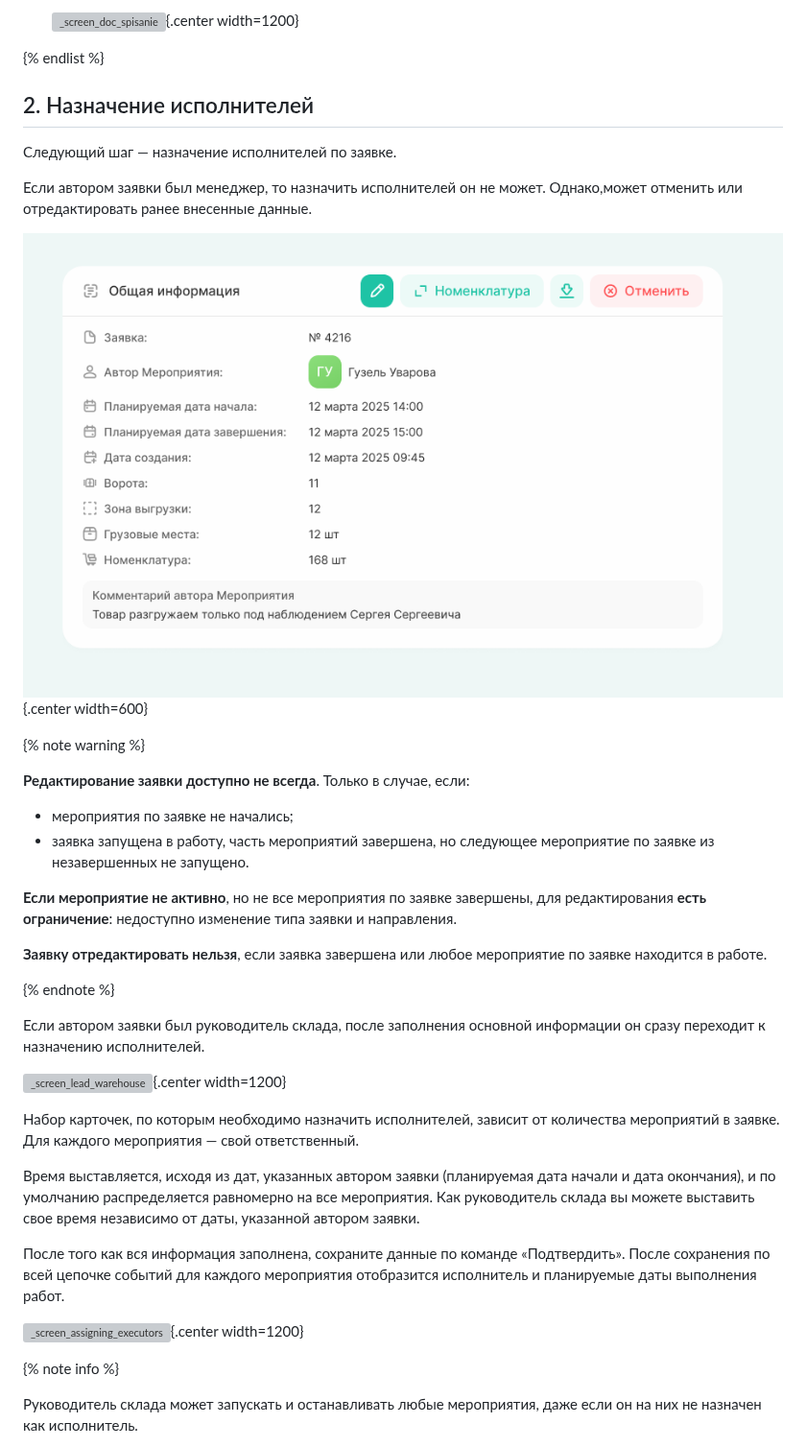
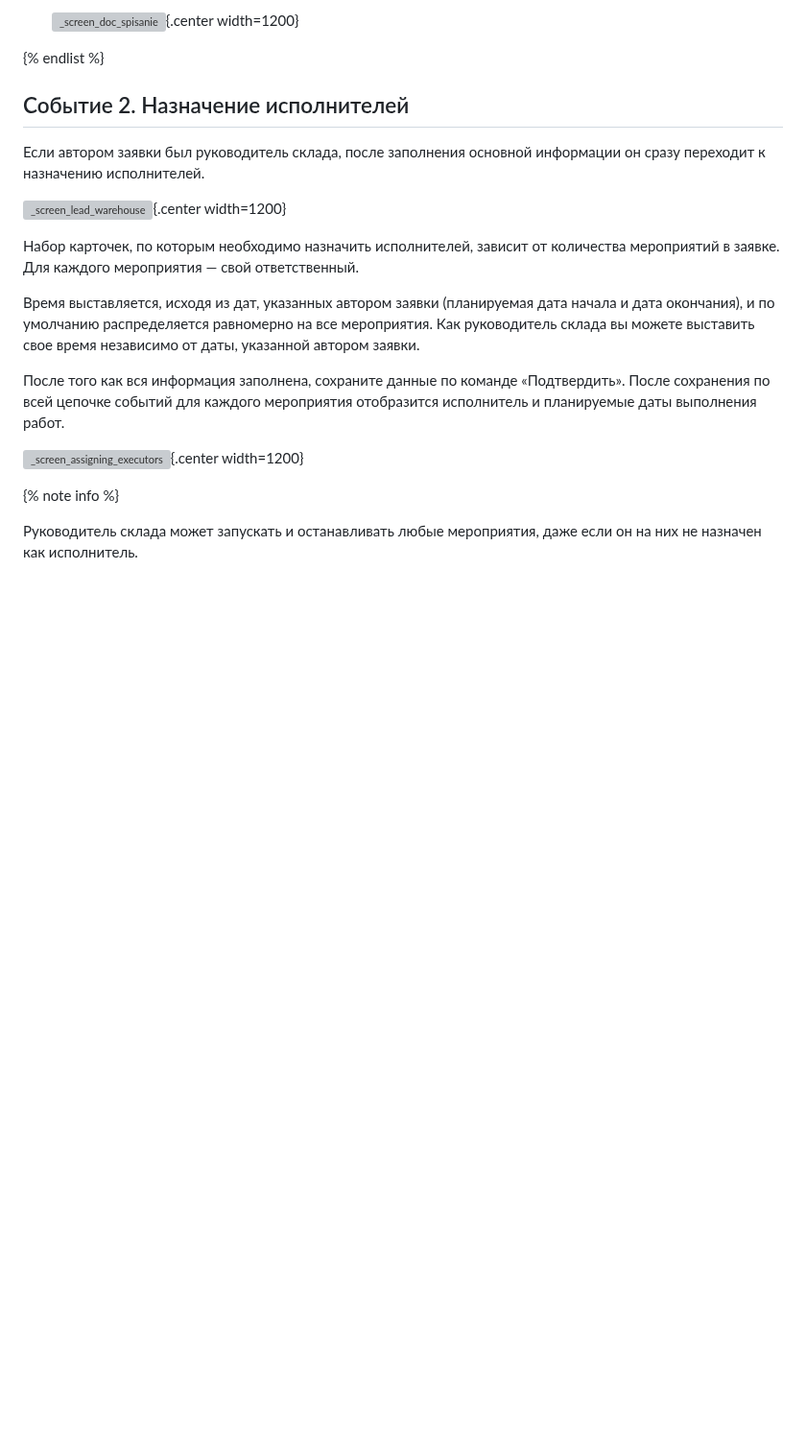
Before and after one commit to lebelena/diplodoc-example, a Markdown page: docs/ru/how_to_task.md, the part around the change. Shown at 96% size. Drawn GitHub-style; blank space fills up the shorter version; grey boxes are pictures that could not be loaded.

Commit message:
task first part 2

```diff
--- a/docs/ru/how_to_task.md
+++ b/docs/ru/how_to_task.md
@@ -134,26 +134,7 @@
 
 {% endlist %}
 
-## 2. Назначение исполнителей
-
-Следующий шаг — назначение исполнителей по заявке.
-
-Если автором заявки был менеджер, то назначить исполнителей он не может. Однако,может отменить или отредактировать ранее внесенные данные.
-
-![_screen_manager_step_2](_images/_screen_manager_step_2.png){.center width=600}
-
-{% note warning %}
-
-**Редактирование заявки доступно не всегда**.
-Только в случае, если:
-* мероприятия по заявке не начались;
-* заявка запущена в работу, часть мероприятий завершена, но следующее мероприятие по заявке из незавершенных не запущено.
-
-**Если мероприятие не активно**, но не все мероприятия по заявке завершены, для редактирования **есть ограничение**: недоступно изменение типа заявки и направления.
-
-**Заявку отредактировать нельзя**, если заявка завершена или любое мероприятие по заявке находится в работе.
-
-{% endnote %}
+## Событие 2. Назначение исполнителей
 
 Если автором заявки был руководитель склада, после заполнения основной информации он сразу переходит к назначению исполнителей.
 
@@ -161,7 +142,7 @@
 
 Набор карточек, по которым необходимо назначить исполнителей, зависит от количества мероприятий в заявке. Для каждого мероприятия — свой ответственный.
 
-Время выставляется, исходя из дат, указанных автором заявки (планируемая дата начали и дата окончания), и по умолчанию распределяется равномерно на все мероприятия. Как руководитель склада вы можете выставить свое время независимо от даты, указанной автором заявки.
+Время выставляется, исходя из дат, указанных автором заявки (планируемая дата начала и дата окончания), и по умолчанию распределяется равномерно на все мероприятия. Как руководитель склада вы можете выставить свое время независимо от даты, указанной автором заявки.
 
 После того как вся информация заполнена, сохраните данные по команде «Подтвердить». После сохранения по всей цепочке событий для каждого мероприятия отобразится исполнитель и планируемые даты выполнения работ.
 
```
